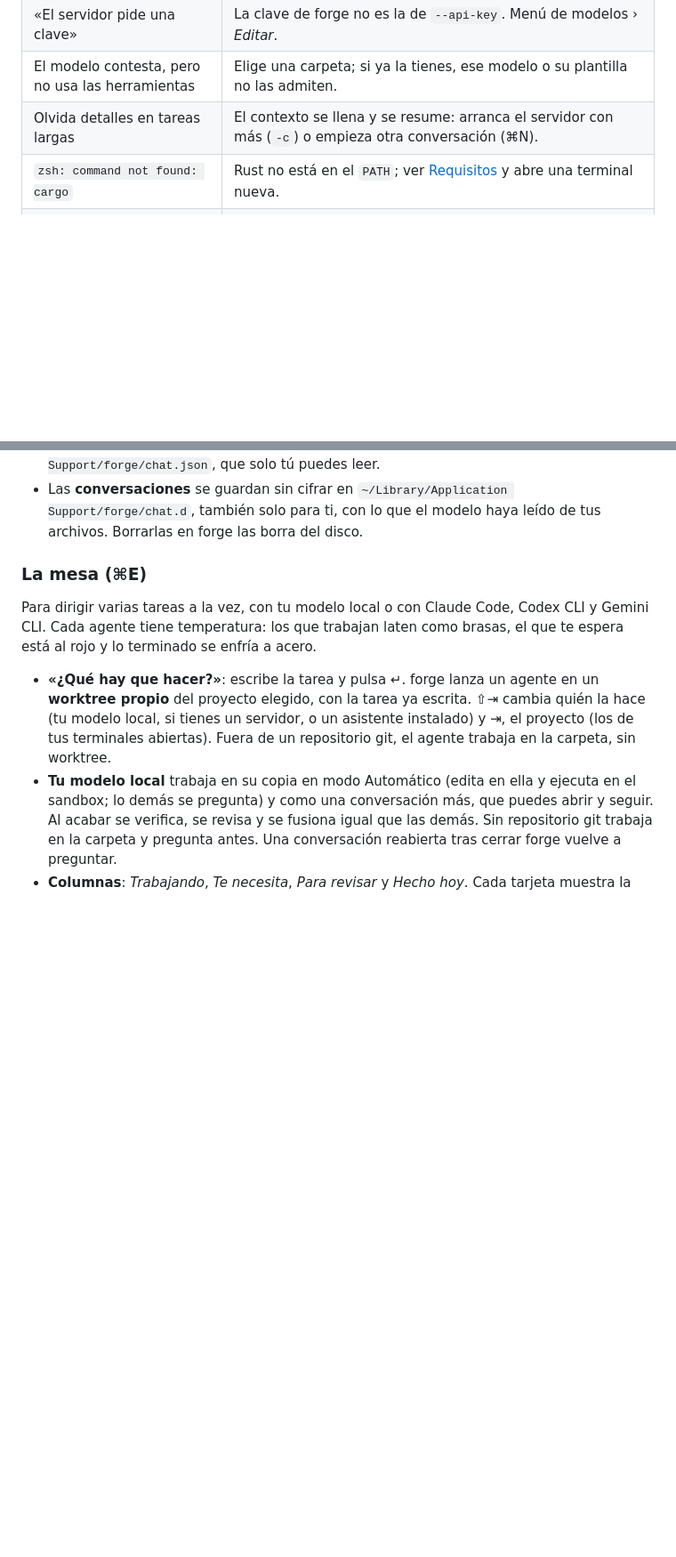
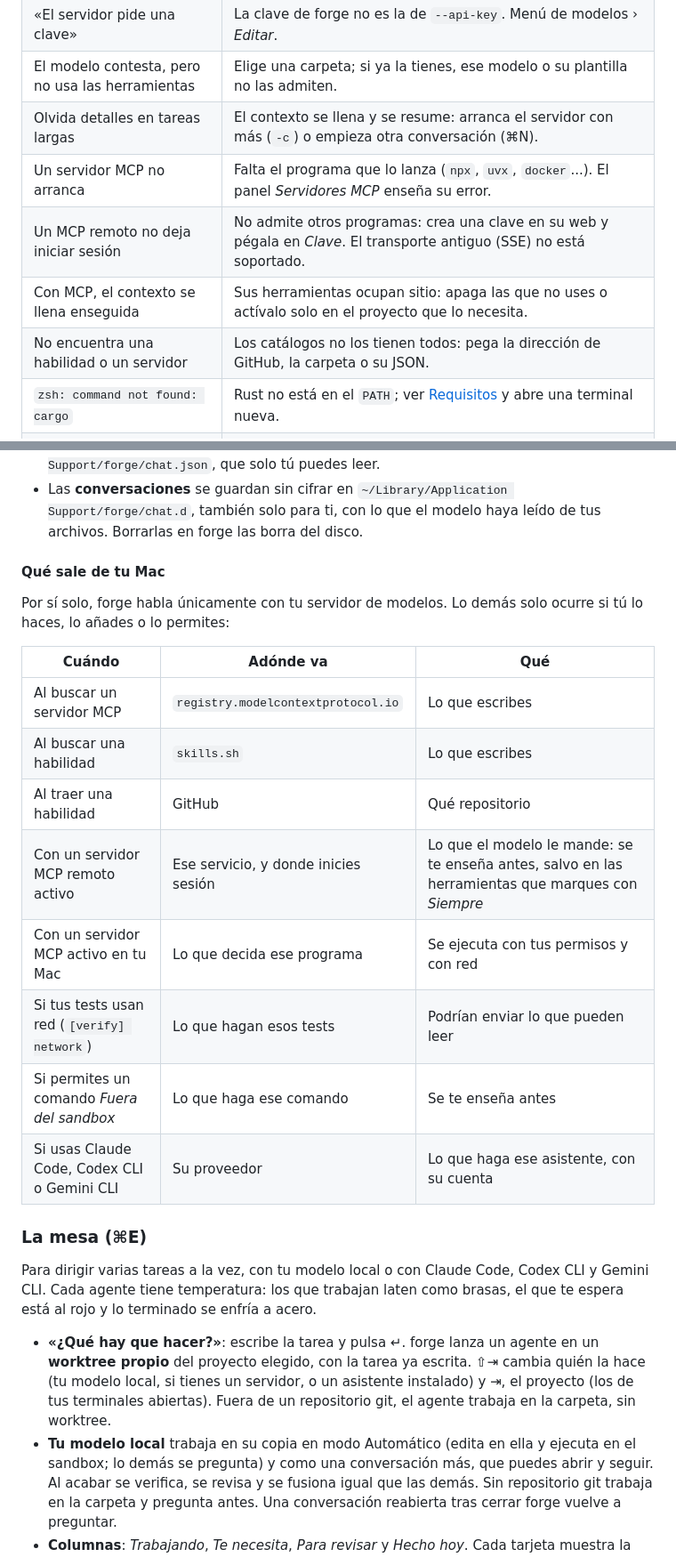
Before and after one commit to CurroRaya/karbyx, a Markdown page: README.md, 2 parts joined by grey strips. Shown at 89% size. GitHub-like rendering; blank space fills up the shorter version.

```diff
--- a/README.md
+++ b/README.md
@@ -182,6 +195,10 @@ vive en `~/Library/Caches/forge` y desaparece con ella.
 | «El servidor pide una clave» | La clave de forge no es la de `--api-key`. Menú de modelos › *Editar*. |
 | El modelo contesta, pero no usa las herramientas | Elige una carpeta; si ya la tienes, ese modelo o su plantilla no las admiten. |
 | Olvida detalles en tareas largas | El contexto se llena y se resume: arranca el servidor con más (`-c`) o empieza otra conversación (⌘N). |
+| Un servidor MCP no arranca | Falta el programa que lo lanza (`npx`, `uvx`, `docker`...). El panel *Servidores MCP* enseña su error. |
+| Un MCP remoto no deja iniciar sesión | No admite otros programas: crea una clave en su web y pégala en *Clave*. El transporte antiguo (SSE) no está soportado. |
+| Con MCP, el contexto se llena enseguida | Sus herramientas ocupan sitio: apaga las que no uses o actívalo solo en el proyecto que lo necesita. |
+| No encuentra una habilidad o un servidor | Los catálogos no los tienen todos: pega la dirección de GitHub, la carpeta o su JSON. |
 | `zsh: command not found: cargo` | Rust no está en el `PATH`; ver [Requisitos](#requisitos) y abre una terminal nueva. |
 | `command not found: forge-app` tras instalar | Falta `~/.cargo/bin` en el `PATH` (misma línea de arriba). |
 | `linker 'cc' not found` al compilar | Instala las herramientas de Xcode: `xcode-select --install`. |
@@ -335,6 +352,22 @@ retirar el permiso del todo, hazlo en la web del servicio.
 - Las **conversaciones** se guardan sin cifrar en
   `~/Library/Application Support/forge/chat.d`, también solo para ti, con lo que
   el modelo haya leído de tus archivos. Borrarlas en forge las borra del disco.
+
+#### Qué sale de tu Mac
+
+Por sí solo, forge habla únicamente con tu servidor de modelos. Lo demás solo
+ocurre si tú lo haces, lo añades o lo permites:
+
+| Cuándo | Adónde va | Qué |
+|---|---|---|
+| Al buscar un servidor MCP | `registry.modelcontextprotocol.io` | Lo que escribes |
+| Al buscar una habilidad | `skills.sh` | Lo que escribes |
+| Al traer una habilidad | GitHub | Qué repositorio |
+| Con un servidor MCP remoto activo | Ese servicio, y donde inicies sesión | Lo que el modelo le mande: se te enseña antes, salvo en las herramientas que marques con *Siempre* |
+| Con un servidor MCP activo en tu Mac | Lo que decida ese programa | Se ejecuta con tus permisos y con red |
+| Si tus tests usan red (`[verify] network`) | Lo que hagan esos tests | Podrían enviar lo que pueden leer |
+| Si permites un comando *Fuera del sandbox* | Lo que haga ese comando | Se te enseña antes |
+| Si usas Claude Code, Codex CLI o Gemini CLI | Su proveedor | Lo que haga ese asistente, con su cuenta |
 
 ### La mesa (⌘E)
 
```
Also changed, not shown: other parts of README.md (+23 -8 lines), CONTRIBUTING.md (+2 -0 lines), assets/chat.png, 6 other files.
